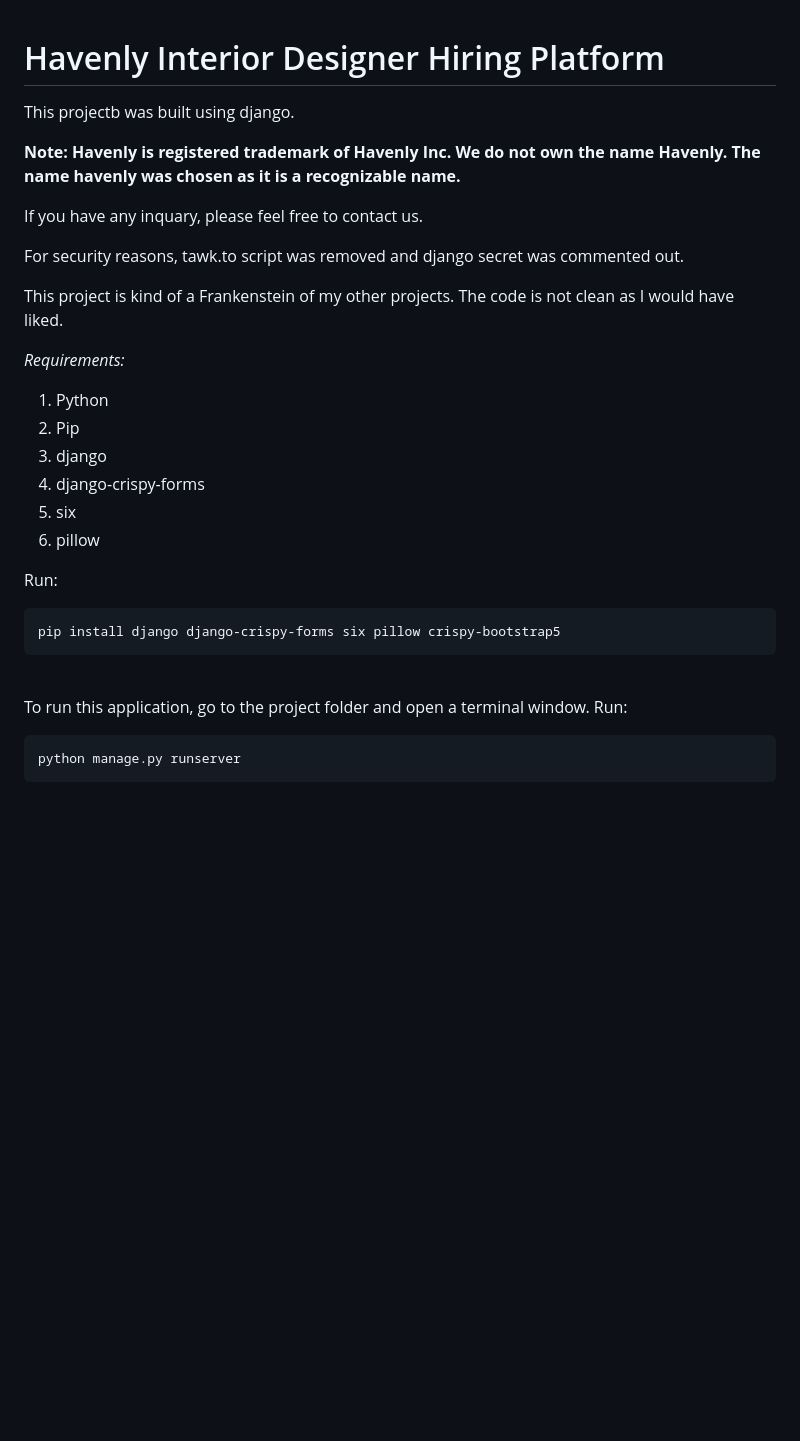
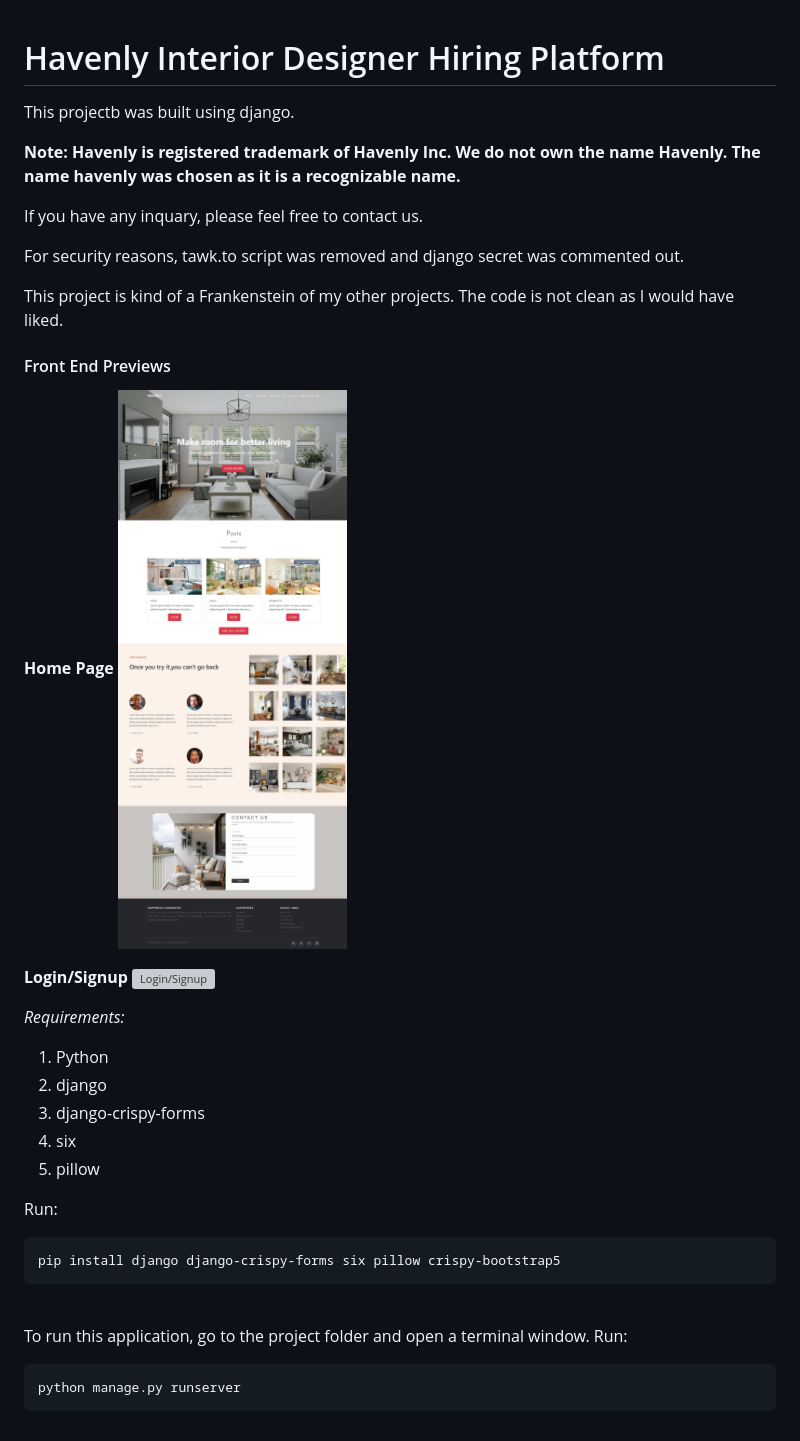
Before and after one commit to AIsTushar/Interior_designer_hiring_platform, a Markdown page: README.md, the part around the change. Drawn GitHub-style; pictures changed too: ss/home.jpeg (added); blank space fills up the shorter version; grey boxes are pictures that could not be loaded.

Commit message:
requirement added

````diff
--- a/README.md
+++ b/README.md
@@ -1,25 +1,33 @@
 # Havenly Interior Designer Hiring Platform
- This projectb was built using django.
 
+This projectb was built using django.
 
- **Note: Havenly is registered trademark of Havenly Inc. We do not own the name Havenly. The name havenly was chosen as it is a recognizable name.**
+**Note: Havenly is registered trademark of Havenly Inc. We do not own the name Havenly. The name havenly was chosen as it is a recognizable name.**
 
- If you have any inquary, please feel free to contact us.
-
+If you have any inquary, please feel free to contact us.
 
 For security reasons, tawk.to script was removed and django secret was commented out.
 
 This project is kind of a Frankenstein of my other projects. The code is not clean as I would have liked.
 
+#### Front End Previews
+
+**Home Page**
+![Home Page](./ss/home.jpeg)
+
+**Login/Signup**
+![Login/Signup](./ss/ss2.png)
+
 <i>Requirements:</i>
+
 1. Python
-2. Pip
-3. django
-4. django-crispy-forms
-5. six
-6. pillow
+2. django
+3. django-crispy-forms
+4. six
+5. pillow
 
 Run: <br>
+
 ```
 pip install django django-crispy-forms six pillow crispy-bootstrap5
 ```
@@ -28,6 +36,7 @@ pip install django django-crispy-forms six pillow crispy-bootstrap5
 
 To run this application, go to the project folder and open a terminal window.
 Run: <br>
+
 ```
 python manage.py runserver
 ```
````
Also changed, not shown: 3 other files.
